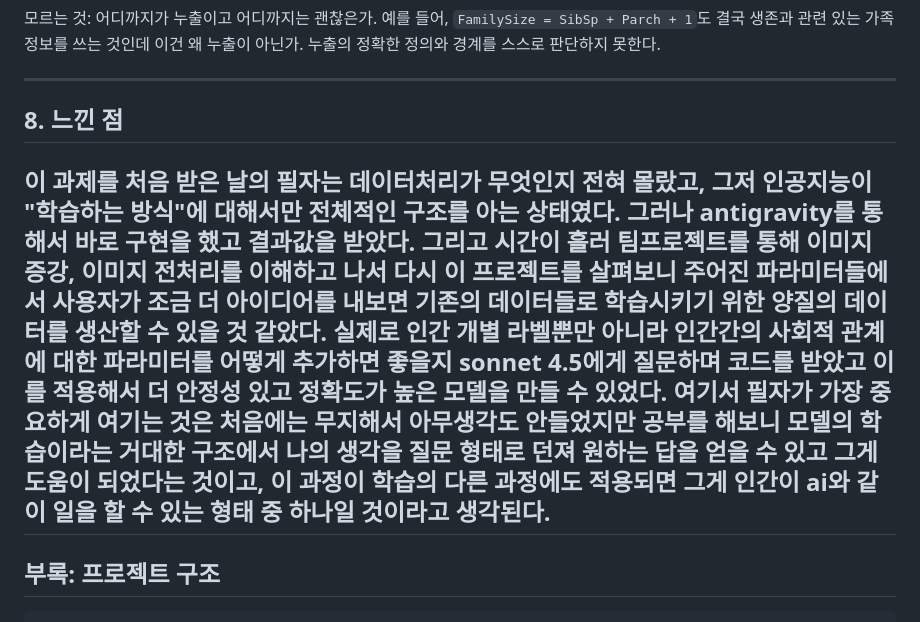
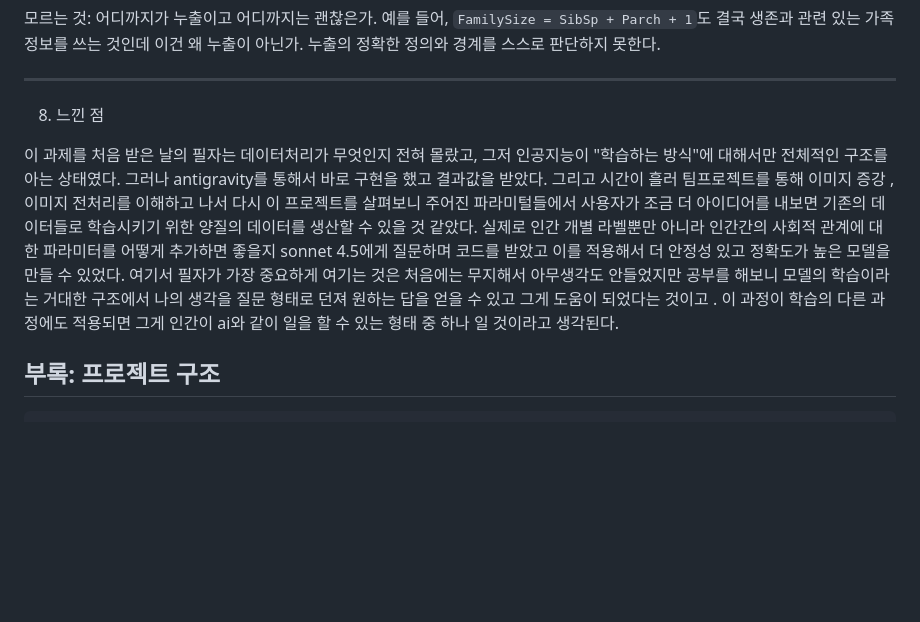
Before and after one commit to simjaehyung/ml-projects, a Markdown page: 01_titanic_survival/과제_제출_보고서.md, the part around the change. GitHub-like rendering; blank space fills up the shorter version.

Commit message:
느낀점 섹션 ## 제거 - 본문 글씨로 표시
Made-with: Cursor

```diff
--- a/01_titanic_survival/과제_제출_보고서.md
+++ b/01_titanic_survival/과제_제출_보고서.md
@@ -370,10 +370,16 @@ AUC-ROC가 "곡선 아래 넓이"라는 것은 알겠다. ROC 곡선이 True Pos
 
 ---
 
-## 8. 느낀 점
+8. 느낀 점
 
-이 과제를 처음 받은 날의 필자는 데이터처리가 무엇인지 전혀 몰랐고, 그저 인공지능이 "학습하는 방식"에 대해서만 전체적인 구조를 아는 상태였다. 그러나 antigravity를 통해서 바로 구현을 했고 결과값을 받았다. 그리고 시간이 흘러 팀프로젝트를 통해 이미지 증강, 이미지 전처리를 이해하고 나서 다시 이 프로젝트를 살펴보니 주어진 파라미터들에서 사용자가 조금 더 아이디어를 내보면 기존의 데이터들로 학습시키기 위한 양질의 데이터를 생산할 수 있을 것 같았다. 실제로 인간 개별 라벨뿐만 아니라 인간간의 사회적 관계에 대한 파라미터를 어떻게 추가하면 좋을지 sonnet 4.5에게 질문하며 코드를 받았고 이를 적용해서 더 안정성 있고 정확도가 높은 모델을 만들 수 있었다. 여기서 필자가 가장 중요하게 여기는 것은 처음에는 무지해서 아무생각도 안들었지만 공부를 해보니 모델의 학습이라는 거대한 구조에서 나의 생각을 질문 형태로 던져 원하는 답을 얻을 수 있고 그게 도움이 되었다는 것이고, 이 과정이 학습의 다른 과정에도 적용되면 그게 인간이 ai와 같이 일을 할 수 있는 형태 중 하나일 것이라고 생각된다.
----
+이 과제를 처음 받은 날의 필자는 데이터처리가 무엇인지 전혀 몰랐고, 그저 인공지능이 "학습하는 방식"에 대해서만 전체적인 구조를 아는 상태였다.
+그러나 antigravity를 통해서 바로 구현을 했고 결과값을 받았다. 그리고 시간이 흘러 팀프로젝트를 통해 이미지 증강 , 이미지 전처리를 이해하고
+나서 다시 이 프로젝트를 살펴보니 주어진 파라미털들에서 사용자가 조금 더 아이디어를 내보면 기존의 데이터들로 학습시키기 위한 양질의 데이터를
+생산할 수 있을 것 같았다. 실제로 인간 개별 라벨뿐만 아니라 인간간의 사회적 관계에 대한 파라미터를 어떻게 추가하면 좋을지 sonnet 4.5에게
+질문하며 코드를 받았고 이를 적용해서 더 안정성 있고 정확도가 높은 모델을 만들 수 있었다. 여기서 필자가 가장 중요하게 여기는 것은 처음에는
+무지해서 아무생각도 안들었지만 공부를 해보니 모델의 학습이라는 거대한 구조에서 나의 생각을 질문 형태로 던져 원하는 답을 얻을 수 있고 그게
+도움이 되었다는 것이고 . 이 과정이 학습의 다른 과정에도 적용되면 그게 인간이 ai와 같이 일을 할 수 있는 형태 중 하나 일 것이라고 생각된다.
+
 
 ## 부록: 프로젝트 구조
 
```
